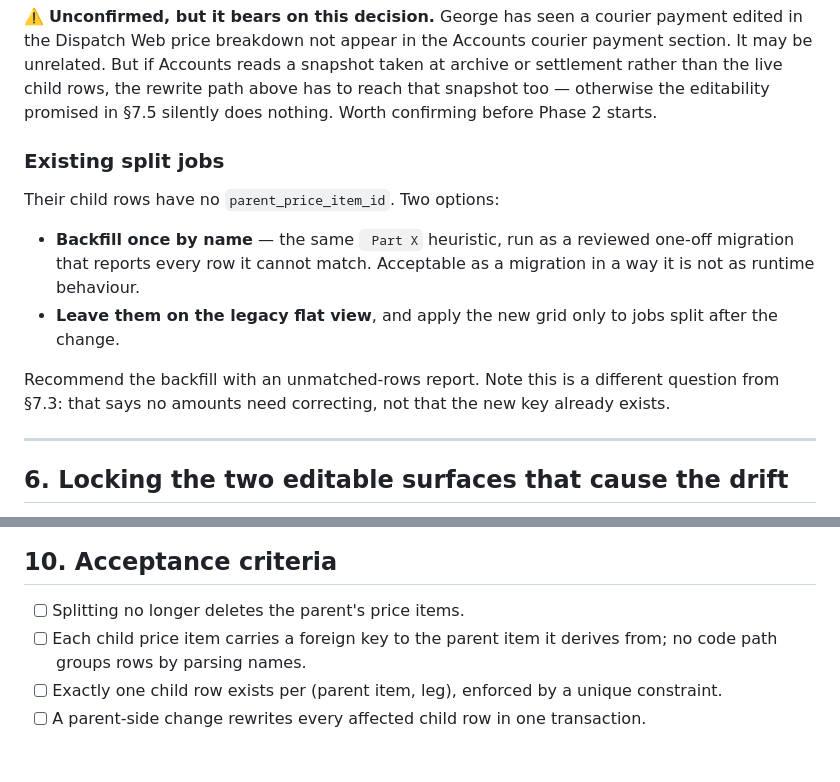
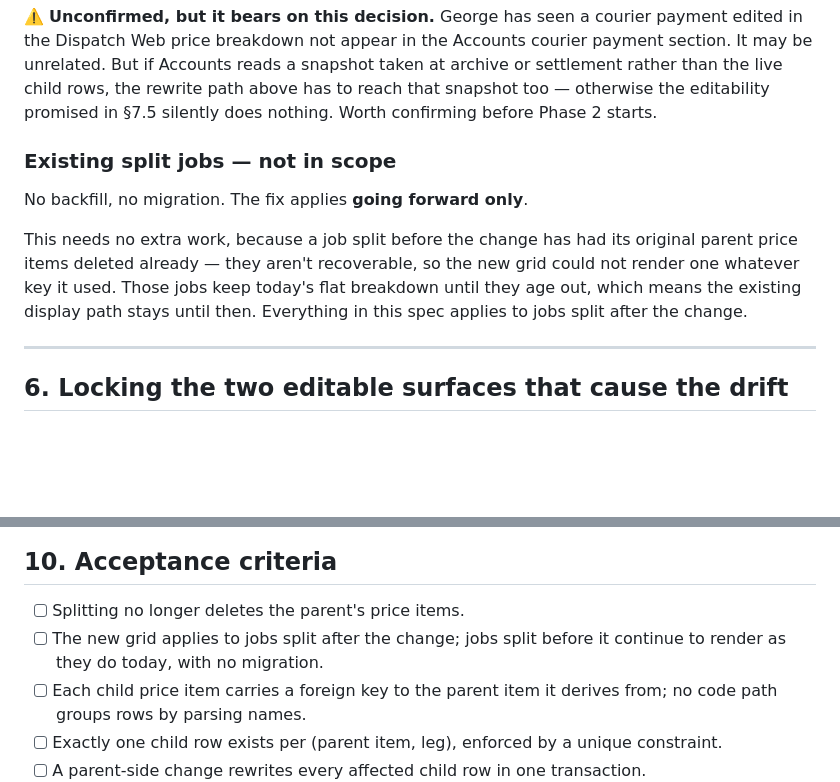
Before and after one commit to Deliver-Different-Testing/Dispatch, a Markdown page: specs/job-splitting-price-breakdown.md, 2 parts joined by grey strips. Drawn GitHub-style; blank space fills up the shorter version.

Commit message:
Drop the backfill: fix split jobs going forward only
George's call. Replaces the backfill-by-name recommendation with a
forward-only decision.

It costs nothing to scope out: a job split before the change has already
had its original parent price items deleted, so the new grid could not
render one whatever key it used. Those jobs keep today's flat breakdown
until they age out, which does mean the existing display path stays
until then.

Co-Authored-By: Claude Opus 5 <noreply@anthropic.com>
Claude-Session: https://claude.ai/code/session_01AXCYohwot1cjyczPpRWnN3

```diff
--- a/specs/job-splitting-price-breakdown.md
+++ b/specs/job-splitting-price-breakdown.md
@@ -280,18 +280,15 @@ unrelated. But if Accounts reads a snapshot taken at archive or settlement rathe
 child rows, the rewrite path above has to reach that snapshot too — otherwise the editability
 promised in §7.5 silently does nothing. Worth confirming before Phase 2 starts.
 
-### Existing split jobs
+### Existing split jobs — not in scope
 
-Their child rows have no `parent_price_item_id`. Two options:
+No backfill, no migration. The fix applies **going forward only**.
 
-- **Backfill once by name** — the same ` Part X` heuristic, run as a reviewed one-off migration
-  that reports every row it cannot match. Acceptable as a migration in a way it is not as
-  runtime behaviour.
-- **Leave them on the legacy flat view**, and apply the new grid only to jobs split after the
-  change.
-
-Recommend the backfill with an unmatched-rows report. Note this is a different question from
-§7.3: that says no amounts need correcting, not that the new key already exists.
+This needs no extra work, because a job split before the change has had its original parent
+price items deleted already — they aren't recoverable, so the new grid could not render one
+whatever key it used. Those jobs keep today's flat breakdown until they age out, which means
+the existing display path stays until then. Everything in this spec applies to jobs split
+after the change.
 
 ---
 
@@ -407,6 +404,8 @@ shown for split jobs only.
 ## 10. Acceptance criteria
 
 - [ ] Splitting no longer deletes the parent's price items.
+- [ ] The new grid applies to jobs split after the change; jobs split before it continue to
+      render as they do today, with no migration.
 - [ ] Each child price item carries a foreign key to the parent item it derives from; no
       code path groups rows by parsing names.
 - [ ] Exactly one child row exists per (parent item, leg), enforced by a unique constraint.
```
